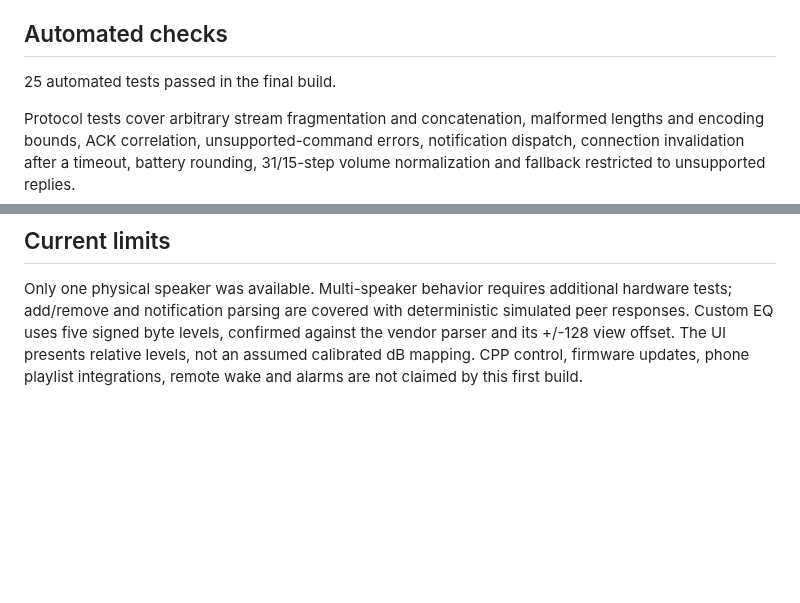
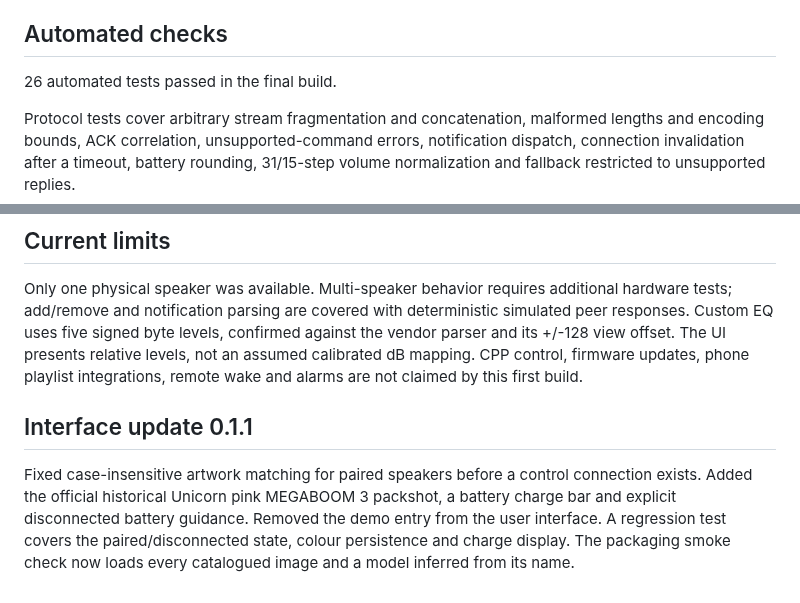
Before and after one commit to RaphaCrafts/Linux-Ultimate-Ears, a Markdown page: docs/validation.md, 2 parts joined by grey strips. Rendered like a GitHub page; blank space fills up the shorter version.

```diff
--- a/docs/validation.md
+++ b/docs/validation.md
@@ -29,7 +29,7 @@ X11 window startup and extract-and-run fallback were checked on the build host.
 
 ## Automated checks
 
-25 automated tests passed in the final build.
+26 automated tests passed in the final build.
 
 Protocol tests cover arbitrary stream fragmentation and concatenation, malformed
 lengths and encoding bounds, ACK correlation, unsupported-command errors,
@@ -52,3 +52,12 @@ with deterministic simulated peer responses. Custom EQ uses five signed byte lev
 and its +/-128 view offset. The UI presents relative levels, not an assumed
 calibrated dB mapping. CPP control, firmware updates, phone playlist integrations,
 remote wake and alarms are not claimed by this first build.
+
+## Interface update 0.1.1
+
+Fixed case-insensitive artwork matching for paired speakers before a control
+connection exists. Added the official historical Unicorn pink MEGABOOM 3
+packshot, a battery charge bar and explicit disconnected battery guidance.
+Removed the demo entry from the user interface. A regression test covers the
+paired/disconnected state, colour persistence and charge display. The packaging
+smoke check now loads every catalogued image and a model inferred from its name.
```
Also changed, not shown: README.md (+1 -2 lines), docs/screenshots/equalizer.png, docs/screenshots/speaker-studio.png, 10 other files.
